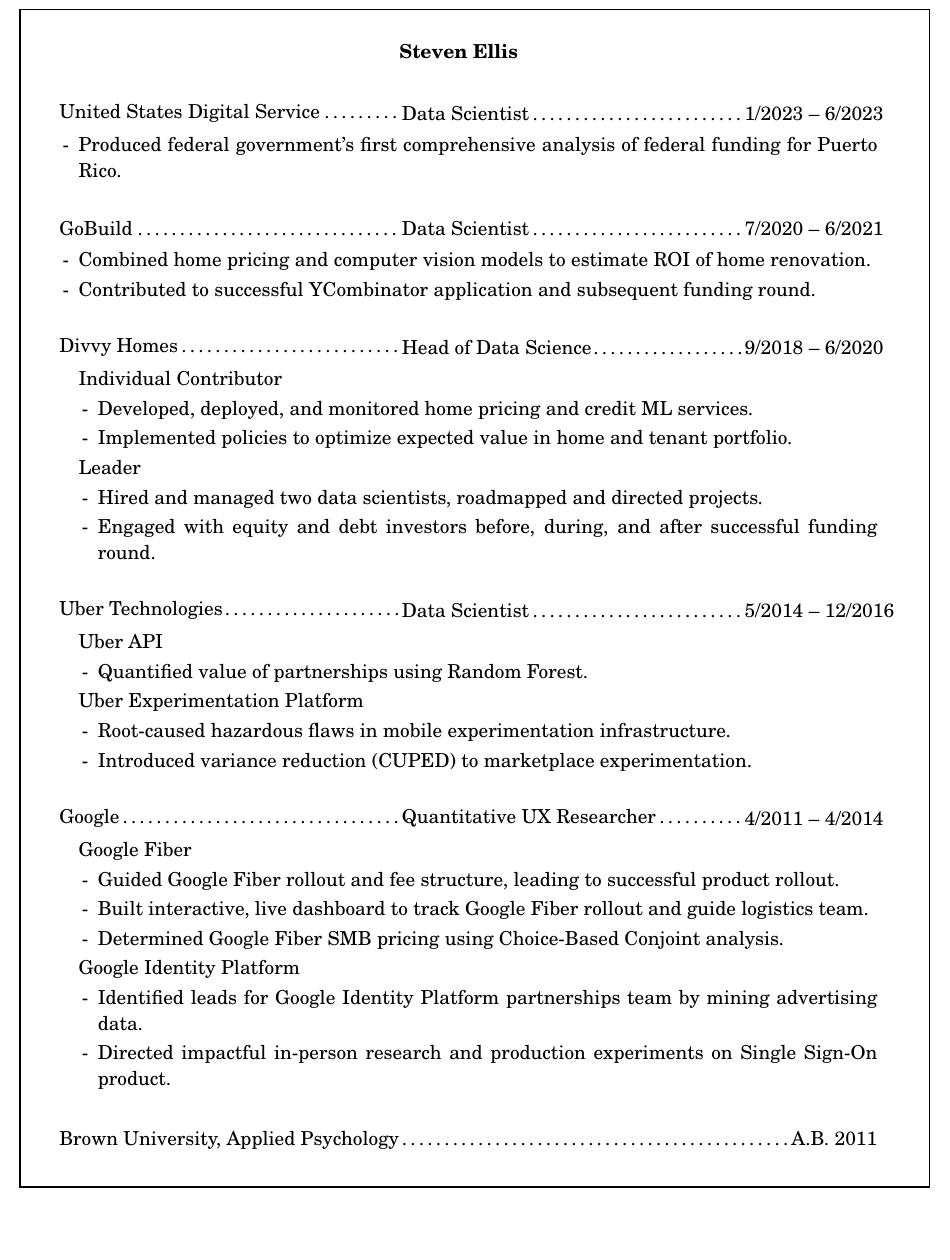
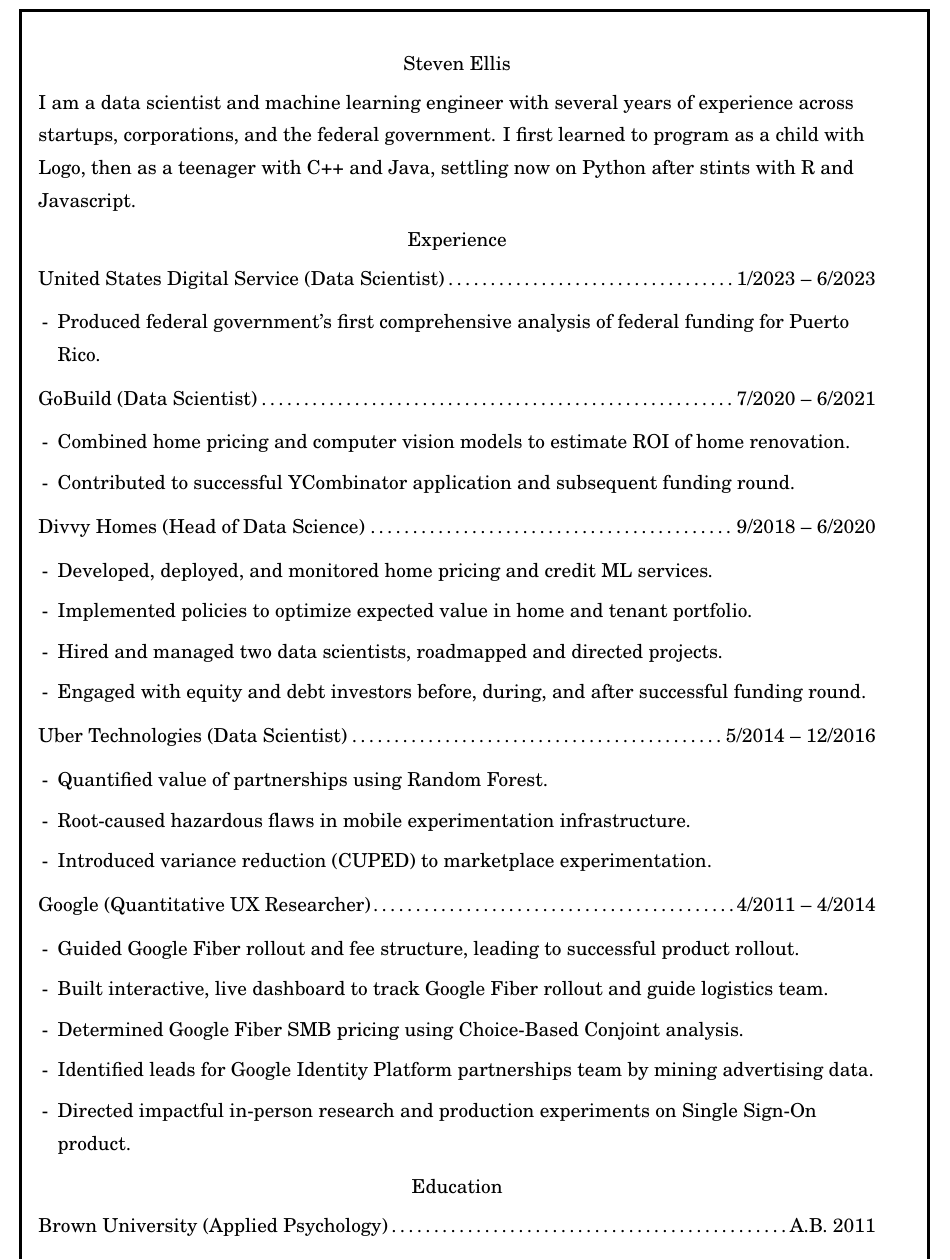
Before and after one commit to stevenae/resume, a LaTeX CV (steven_ellis_resume.tex): part of the page, cut so that both start at the same text, the shorter picture padded with empty space. Compiled offline with pdfLaTeX.

Commit message:
extra clean

```diff
--- a/steven_ellis_resume.tex
+++ b/steven_ellis_resume.tex
@@ -13,7 +13,7 @@
 \setlength{\textheight}{10.2in} % set text height big enough for box
 \topmargin=-20mm       % to start box .5in from top of page
 \oddsidemargin=-20.5mm   % to start box .5in from left of page
-\renewcommand{\baselinestretch}{1.1}
+\renewcommand{\baselinestretch}{1.4}
 \begin{document}
 %%%%%%%%%%%%%%%%%%%%%%%%%%%%%%%%%%%%%%%%%%%%%%%%%%%%%%%%%%%%%%%%%%%%%%%%%%%%
 % The following lines define \boxaround, used to draw a box on the page.
@@ -25,9 +25,9 @@
 % You can change these 3 things in the lines below:
 %%%%%%%%%%%%%%%%%%%%%%%%%%%%%%%%%%%%%%%%%%%%%%%%%%%%%%%%%%%%%%%%%%%%%%%%%%%%%
 \newdimen\boxrulethickness\newdimen\boxaroundhmargin\newdimen\boxaroundvmargin
-\boxrulethickness=1pt        %controls thickness of line
-\boxaroundhmargin=1pt        % about a half inch
-\boxaroundvmargin=1pt        % to fit more text on page, make this smaller
+\boxrulethickness=2pt        %controls thickness of line
+\boxaroundhmargin=0pt        % about a half inch
+\boxaroundvmargin=0pt        % to fit more text on page, make this smaller
 %%%%%%%%%%%%%%%%%%%%%%%%% Don't read this stuff %%%%%%%%%%%%%%%%%%%%%%%%%%%%%%
 \hsize=7.86in \vsize=12in             % use bigger dimensions for box
 \newbox\MACboxA  \newdimen\MACdimenA
@@ -49,71 +49,43 @@
 \boxaround{ % put the text on the page inside a box
 \begin{resume}
 \begin{list}{}{\leftmargin=1em}
-\item \centering {\textbf{Steven Ellis}}
-\item{
-\vspace{6mm}
-\begin{list}{}{\leftmargin=1em}
-\item \textbox{United States Digital Service\dotfill}\textbox{Data Scientist\dotfill}\textbox{1/2023 -- 6/2023}
+\item \centering {Steven Ellis}
+\item \raggedright{I am a data scientist and machine learning engineer with several years of experience across startups, corporations, and the federal government. I first learned to program as a child with Logo, then as a teenager with C++ and Java, settling now on Python after stints with R and Javascript.}
+\item \centering {Experience}
+\item \raggedright{United States Digital Service (Data Scientist)\dotfill}\raggedleft{1/2023 -- 6/2023}
 \begin{list}{-}{\leftmargin=1em}
 \item Produced federal government's first comprehensive analysis of federal funding for Puerto Rico.
 \end{list}
-\vspace{4mm}
-\item \textbox{GoBuild\dotfill}\textbox{Data Scientist\dotfill}\textbox{7/2020 -- 6/2021}
+\item \raggedright{GoBuild (Data Scientist)\dotfill}\raggedleft{7/2020 -- 6/2021}
 \begin{list}{-}{\leftmargin=1em}
 \item Combined home pricing and computer vision models to estimate ROI of home renovation.
 \item Contributed to successful YCombinator application and subsequent funding round.
 \end{list}
-\vspace{4mm}
-\item \textbox{Divvy Homes\dotfill}\textbox{Head of Data Science\dotfill}\textbox{9/2018 -- 6/2020}
-\begin{list}{}{\leftmargin=1em}
-\item Individual Contributor
+\item \raggedright{Divvy Homes (Head of Data Science)\dotfill}\raggedleft{9/2018 -- 6/2020}
 \begin{list}{-}{\leftmargin=1em}
 \item Developed, deployed, and monitored home pricing and credit ML services.
 \item Implemented policies to optimize expected value in home and tenant portfolio.
-\end{list}
-\item Leader
-\begin{list}{-}{\leftmargin=1em}
 \item Hired and managed two data scientists, roadmapped and directed projects.
 \item Engaged with equity and debt investors before, during, and after successful funding round.
 \end{list}
-\end{list}
-\vspace{4mm}
-\item \textbox{Uber Technologies\dotfill}\textbox{Data Scientist\dotfill}\textbox{5/2014 -- 12/2016}
-\begin{list}{}{\leftmargin=1em}
-\item Uber API
+\item \raggedright{Uber Technologies (Data Scientist)\dotfill}\raggedleft{5/2014 -- 12/2016}
 \begin{list}{-}{\leftmargin=1em}
 \item Quantified value of partnerships using Random Forest.
-\end{list}
-\item Uber Experimentation Platform
-\begin{list}{-}{\leftmargin=1em}
 \item Root-caused hazardous flaws in mobile experimentation infrastructure.
 \item Introduced variance reduction (CUPED) to marketplace experimentation.
 \end{list}
-\end{list}
-\vspace{4mm}
-\item \textbox{Google\dotfill}\textbox{Quantitative UX Researcher\dotfill}\textbox{4/2011 -- 4/2014}
-\begin{list}{}{\leftmargin=1em}
-\item Google Fiber
+\item \raggedright{Google (Quantitative UX Researcher)\dotfill}\raggedleft{4/2011 -- 4/2014}
 \begin{list}{-}{\leftmargin=1em}
 \item Guided Google Fiber rollout and fee structure, leading to successful product rollout.
 \item Built interactive, live dashboard to track Google Fiber rollout and guide logistics team.
 \item Determined Google Fiber SMB pricing using Choice-Based Conjoint analysis.
-\end{list}
-\item Google Identity Platform
-\begin{list}{-}{\leftmargin=1em}
 \item Identified leads for Google Identity Platform partnerships team by mining advertising data.
 \item Directed impactful in-person research and production experiments on Single Sign-On product.
 \end{list}
+\item \centering {Education}
+\item \raggedright{Brown University (Applied Psychology)}\dotfill \raggedleft{A.B. 2011}
+\item
 \end{list}
-\end{list}}
-\item{
-\vspace{6mm}
-\begin{list}{}{\leftmargin=1em}
-\item Brown University, Applied Psychology\dotfill A.B. 2011
-\end{list}}
-\end{list}
-\vspace{7mm}
-
 \end{resume}
 } %    end the material being boxed.
 \end{document}
```
Also changed, not shown: steven_ellis_resume.pdf, 3 other files.
